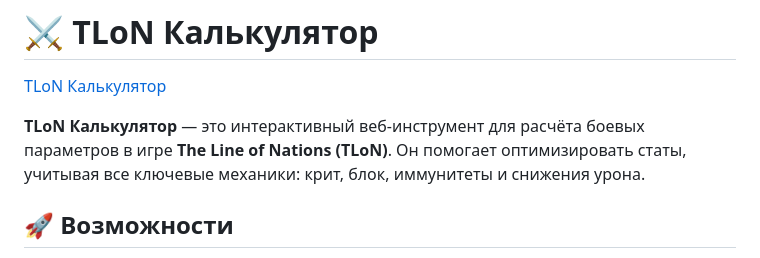
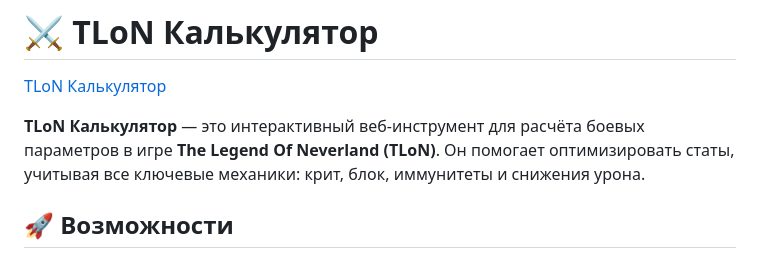
Before and after one commit to hakimotox/TLONCalc, a Markdown page: README.md, the part around the change. Rendered like a GitHub page.

```diff
--- a/README.md
+++ b/README.md
@@ -2,7 +2,7 @@
 
 <a href="https://hakimotox.github.io/TLONCalc/" target="_blank">TLoN Калькулятор</a>
 
-**TLoN Калькулятор** — это интерактивный веб-инструмент для расчёта боевых параметров в игре **The Line of Nations (TLoN)**. Он помогает оптимизировать статы, учитывая все ключевые механики: крит, блок, иммунитеты и снижения урона.
+**TLoN Калькулятор** — это интерактивный веб-инструмент для расчёта боевых параметров в игре **The Legend Of Neverland (TLoN)**. Он помогает оптимизировать статы, учитывая все ключевые механики: крит, блок, иммунитеты и снижения урона.
 
 ## 🚀 Возможности
 
```
